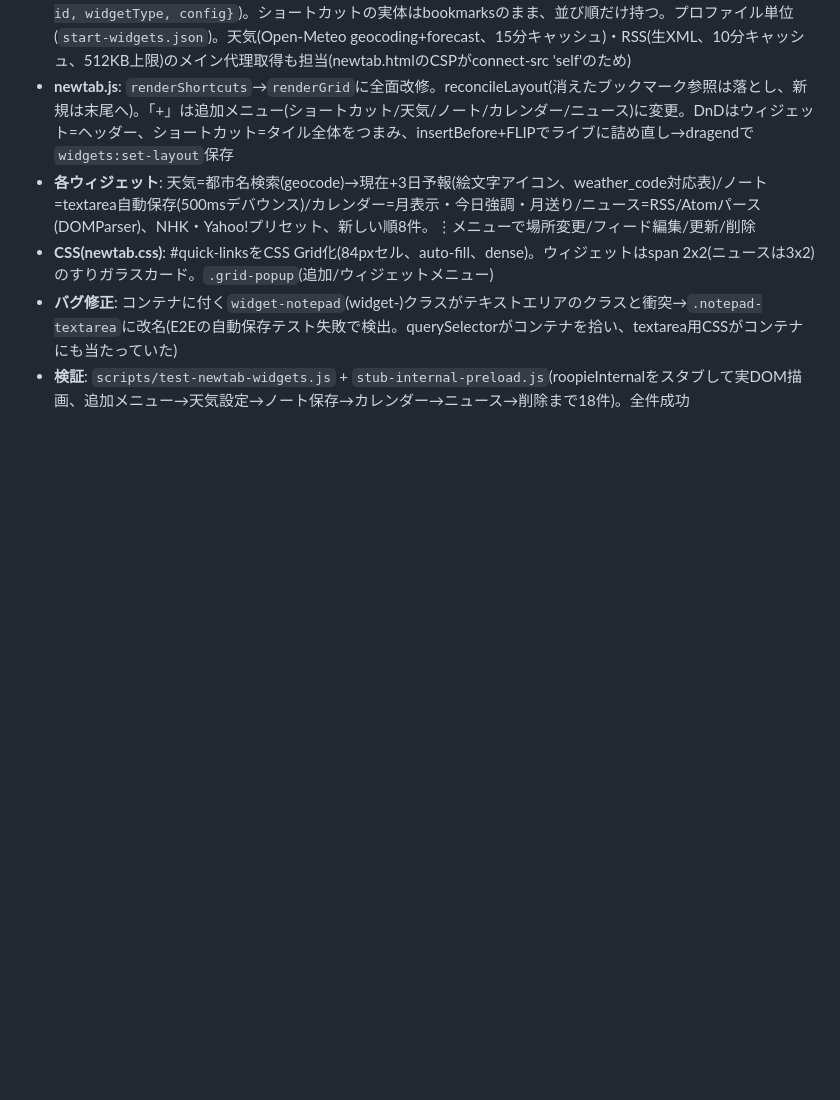
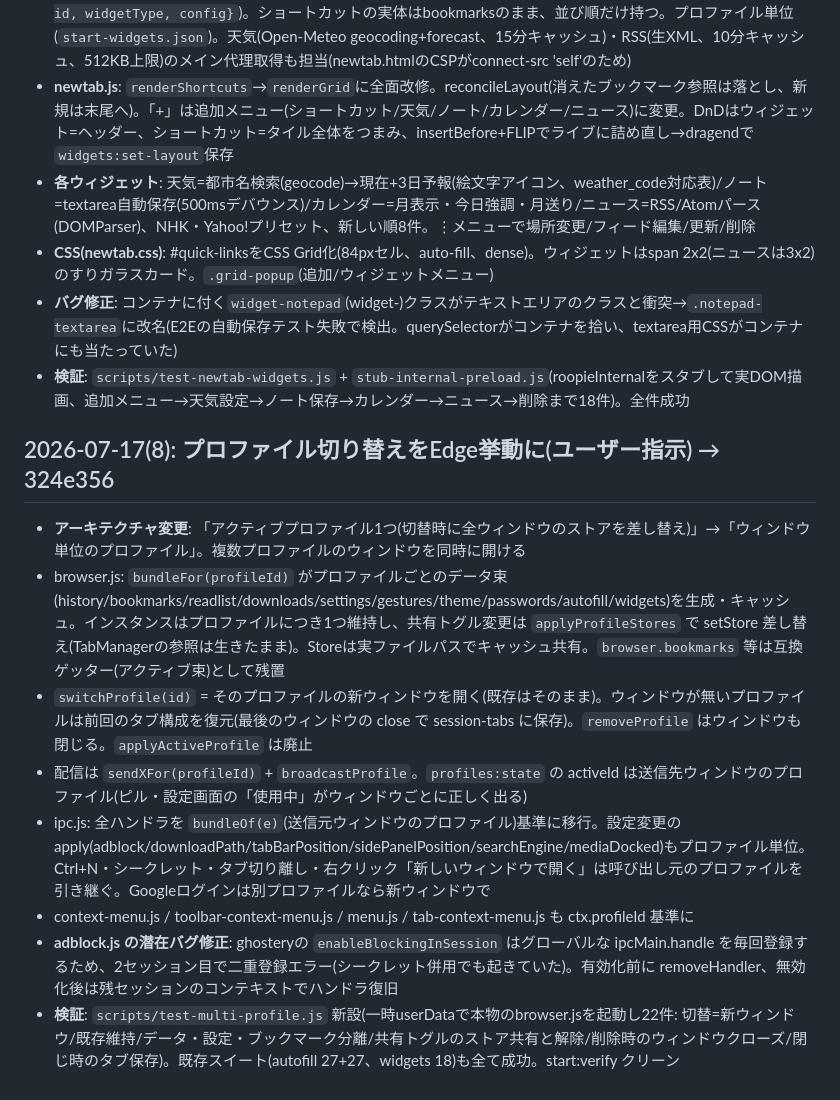
Before and after one commit to eugene-rb/Roopie, a Markdown page: log-archive.md, the part around the change. Rendered like a GitHub page; blank space fills up the shorter version.

```diff
--- a/log-archive.md
+++ b/log-archive.md
@@ -647,3 +647,14 @@
 - **CSS(newtab.css)**: #quick-linksをCSS Grid化(84pxセル、auto-fill、dense)。ウィジェットはspan 2x2(ニュースは3x2)のすりガラスカード。`.grid-popup`(追加/ウィジェットメニュー)
 - **バグ修正**: コンテナに付く`widget-notepad`(widget-<type>)クラスがテキストエリアのクラスと衝突→`.notepad-textarea`に改名(E2Eの自動保存テスト失敗で検出。querySelectorがコンテナを拾い、textarea用CSSがコンテナにも当たっていた)
 - **検証**: `scripts/test-newtab-widgets.js` + `stub-internal-preload.js`(roopieInternalをスタブして実DOM描画、追加メニュー→天気設定→ノート保存→カレンダー→ニュース→削除まで18件)。全件成功
+
+## 2026-07-17(8): プロファイル切り替えをEdge挙動に(ユーザー指示) → 324e356
+
+- **アーキテクチャ変更**: 「アクティブプロファイル1つ(切替時に全ウィンドウのストアを差し替え)」→「ウィンドウ単位のプロファイル」。複数プロファイルのウィンドウを同時に開ける
+- browser.js: `bundleFor(profileId)` がプロファイルごとのデータ束(history/bookmarks/readlist/downloads/settings/gestures/theme/passwords/autofill/widgets)を生成・キャッシュ。インスタンスはプロファイルにつき1つ維持し、共有トグル変更は `applyProfileStores` で setStore 差し替え(TabManagerの参照は生きたまま)。Storeは実ファイルパスでキャッシュ共有。`browser.bookmarks` 等は互換ゲッター(アクティブ束)として残置
+- `switchProfile(id)` = そのプロファイルの新ウィンドウを開く(既存はそのまま)。ウィンドウが無いプロファイルは前回のタブ構成を復元(最後のウィンドウの close で session-tabs に保存)。`removeProfile` はウィンドウも閉じる。`applyActiveProfile` は廃止
+- 配信は `sendXFor(profileId)` + `broadcastProfile`。`profiles:state` の activeId は送信先ウィンドウのプロファイル(ピル・設定画面の「使用中」がウィンドウごとに正しく出る)
+- ipc.js: 全ハンドラを `bundleOf(e)`(送信元ウィンドウのプロファイル)基準に移行。設定変更のapply(adblock/downloadPath/tabBarPosition/sidePanelPosition/searchEngine/mediaDocked)もプロファイル単位。Ctrl+N・シークレット・タブ切り離し・右クリック「新しいウィンドウで開く」は呼び出し元のプロファイルを引き継ぐ。Googleログインは別プロファイルなら新ウィンドウで
+- context-menu.js / toolbar-context-menu.js / menu.js / tab-context-menu.js も ctx.profileId 基準に
+- **adblock.js の潜在バグ修正**: ghosteryの `enableBlockingInSession` はグローバルな ipcMain.handle を毎回登録するため、2セッション目で二重登録エラー(シークレット併用でも起きていた)。有効化前に removeHandler、無効化後は残セッションのコンテキストでハンドラ復旧
+- **検証**: `scripts/test-multi-profile.js` 新設(一時userDataで本物のbrowser.jsを起動し22件: 切替=新ウィンドウ/既存維持/データ・設定・ブックマーク分離/共有トグルのストア共有と解除/削除時のウィンドウクローズ/閉じ時のタブ保存)。既存スイート(autofill 27+27、widgets 18)も全て成功。start:verify クリーン
```
Also changed, not shown: CLAUDE.md (+1 -1 lines), log.md (+3 -3 lines).
